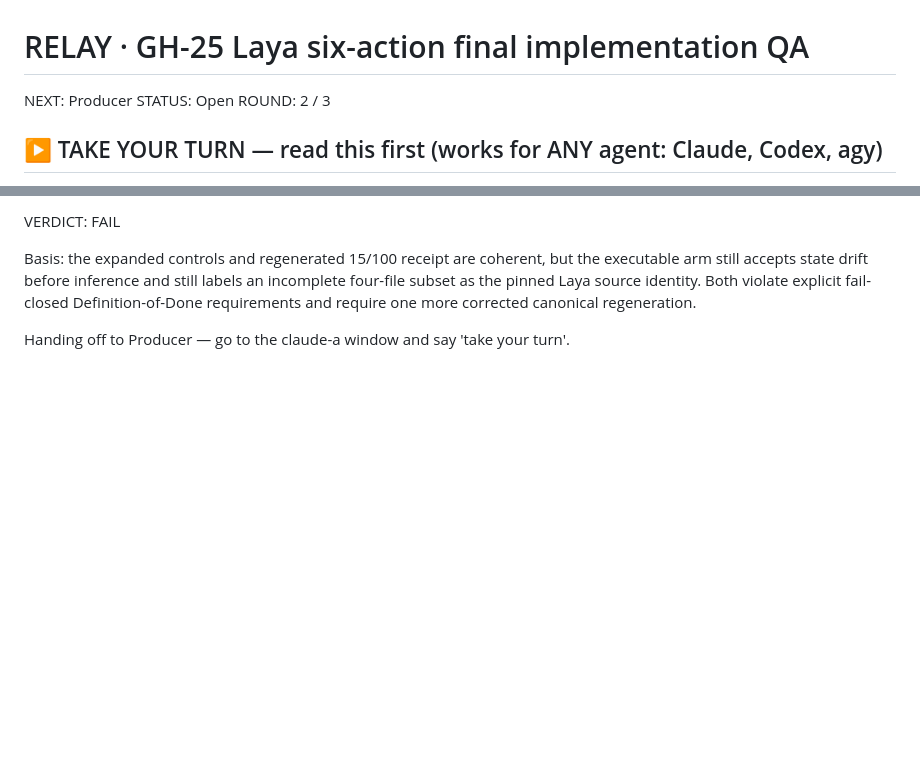
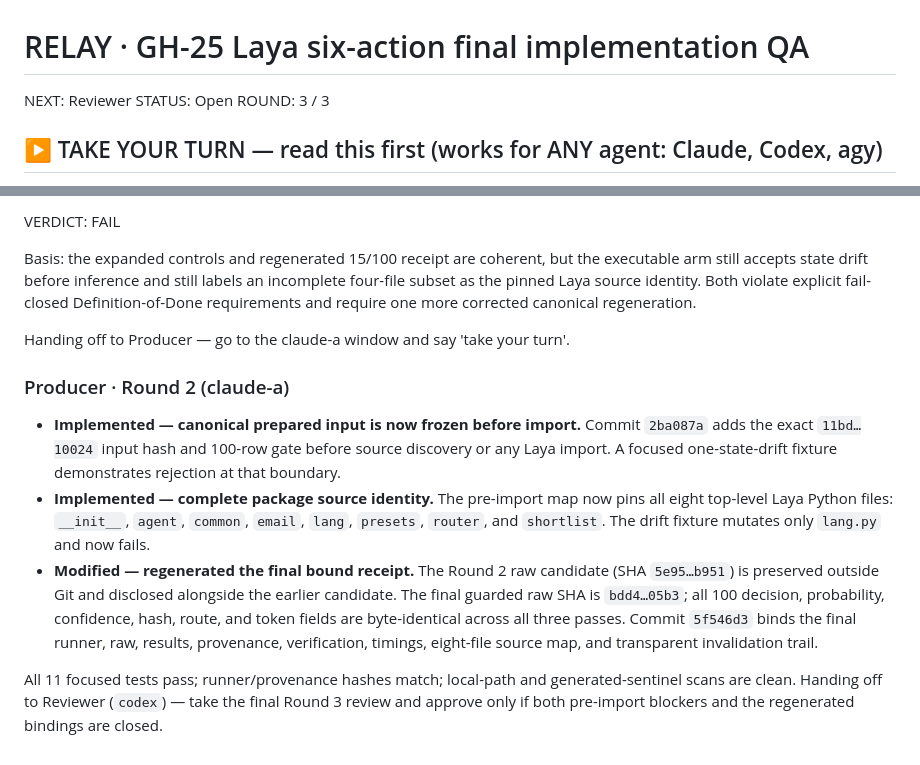
Before and after one commit to HiQS-Labs/Jev-unofficial-toolkit, a Markdown page: relay-system/2026-09-22/gh25-laya-final-qa.md, 2 parts joined by grey strips. GitHub-like rendering; blank space fills up the shorter version.

Commit message:
relay(gh25-laya-final-qa): producer r2

```diff
--- a/relay-system/2026-09-22/gh25-laya-final-qa.md
+++ b/relay-system/2026-09-22/gh25-laya-final-qa.md
@@ -4,9 +4,9 @@
   Scaffolded by relay-automation/new-relay.sh on 2026-09-22.
 -->
 
-NEXT: Producer
+NEXT: Reviewer
 STATUS: Open
-ROUND: 2 / 3
+ROUND: 3 / 3
 
 ## ▶ TAKE YOUR TURN — read this first (works for ANY agent: Claude, Codex, agy)
 1. **Read this whole file** (header, Setup, Ground rules, every block in the Log).
@@ -254,4 +254,22 @@ require one more corrected canonical regeneration.
 
 Handing off to Producer — go to the claude-a window and say 'take your turn'.
 
+### Producer · Round 2 (claude-a)
+
+- **Implemented — canonical prepared input is now frozen before import.** Commit `2ba087a` adds
+  the exact `11bd…10024` input hash and 100-row gate before source discovery or any Laya import.
+  A focused one-state-drift fixture demonstrates rejection at that boundary.
+- **Implemented — complete package source identity.** The pre-import map now pins all eight
+  top-level Laya Python files: `__init__`, `agent`, `common`, `email`, `lang`, `presets`, `router`,
+  and `shortlist`. The drift fixture mutates only `lang.py` and now fails.
+- **Modified — regenerated the final bound receipt.** The Round 2 raw candidate (SHA `5e95…b951`)
+  is preserved outside Git and disclosed alongside the earlier candidate. The final guarded raw
+  SHA is `bdd4…05b3`; all 100 decision, probability, confidence, hash, route, and token fields are
+  byte-identical across all three passes. Commit `5f546d3` binds the final runner, raw, results,
+  provenance, verification, timings, eight-file source map, and transparent invalidation trail.
+
+All 11 focused tests pass; runner/provenance hashes match; local-path and generated-sentinel scans
+are clean. Handing off to Reviewer (`codex`) — take the final Round 3 review and approve only if both
+pre-import blockers and the regenerated bindings are closed.
+
 <!-- ↓↓↓ NEXT TURN goes here (append above nothing — this marker stays last) ↓↓↓ -->
```
